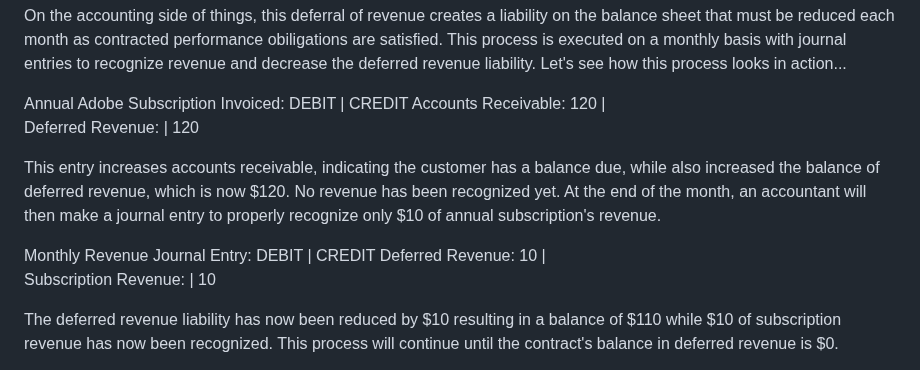
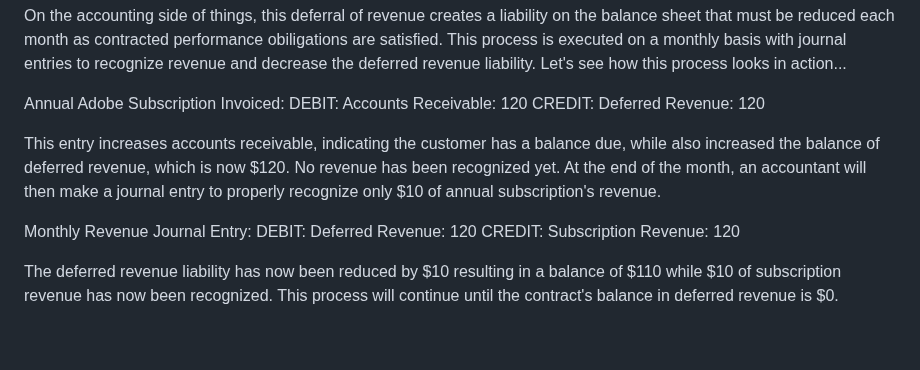
Before and after one commit to maxdame/revtracker_flask, a Markdown page: README.md, the part around the change. Drawn GitHub-style; blank space fills up the shorter version.

```diff
--- a/README.md
+++ b/README.md
@@ -14,16 +14,14 @@ In the most basic example, imagine that you have signed up for an annual Adobe s
 On the accounting side of things, this deferral of revenue creates a liability on the balance sheet that must be reduced each month as contracted performance obiligations are satisfied. This process is executed on a monthly basis with journal entries to recognize revenue and decrease the deferred revenue liability. Let's see how this process looks in action...
 
 Annual Adobe Subscription Invoiced:
-                   DEBIT | CREDIT
-Accounts Receivable: 120 |
-Deferred Revenue:        | 120
+DEBIT: Accounts Receivable: 120
+CREDIT: Deferred Revenue: 120
 
 This entry increases accounts receivable, indicating the customer has a balance due, while also increased the balance of deferred revenue, which is now $120. No revenue has been recognized yet. At the end of the month, an accountant will then make a journal entry to properly recognize only $10 of annual subscription's revenue.
 
 Monthly Revenue Journal Entry:
-                   DEBIT | CREDIT
-Deferred Revenue:     10 |
-Subscription Revenue:    | 10
+DEBIT: Deferred Revenue: 120
+CREDIT: Subscription Revenue: 120
 
 The deferred revenue liability has now been reduced by $10 resulting in a balance of $110 while $10 of subscription revenue has now been recognized. This process will continue until the contract's balance in deferred revenue is $0.
 
```
